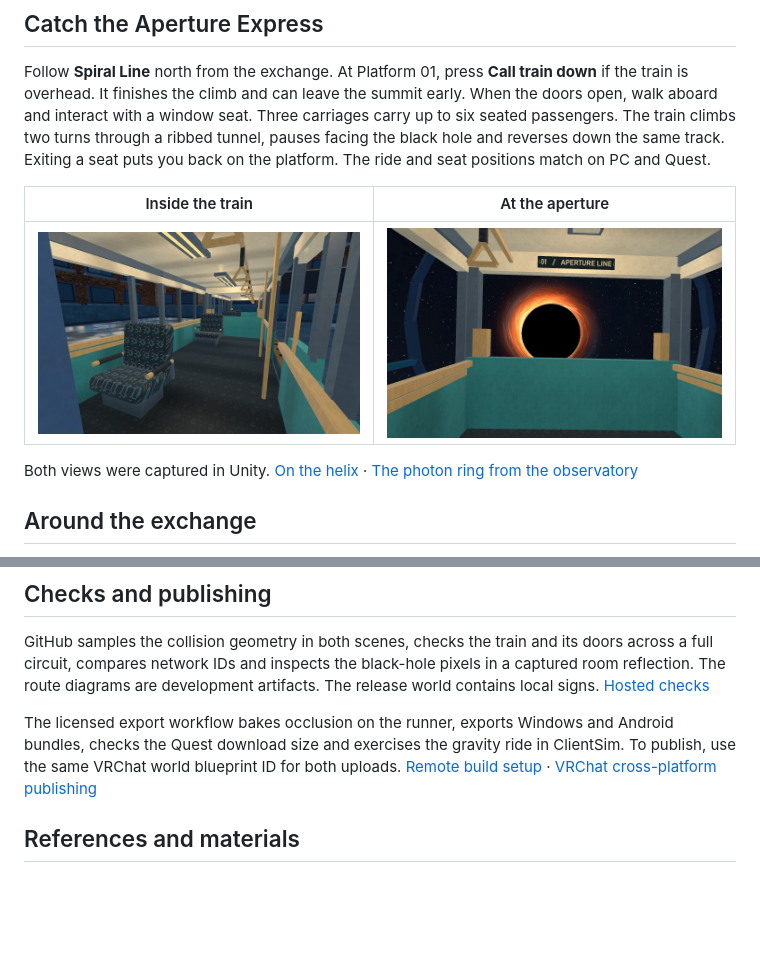
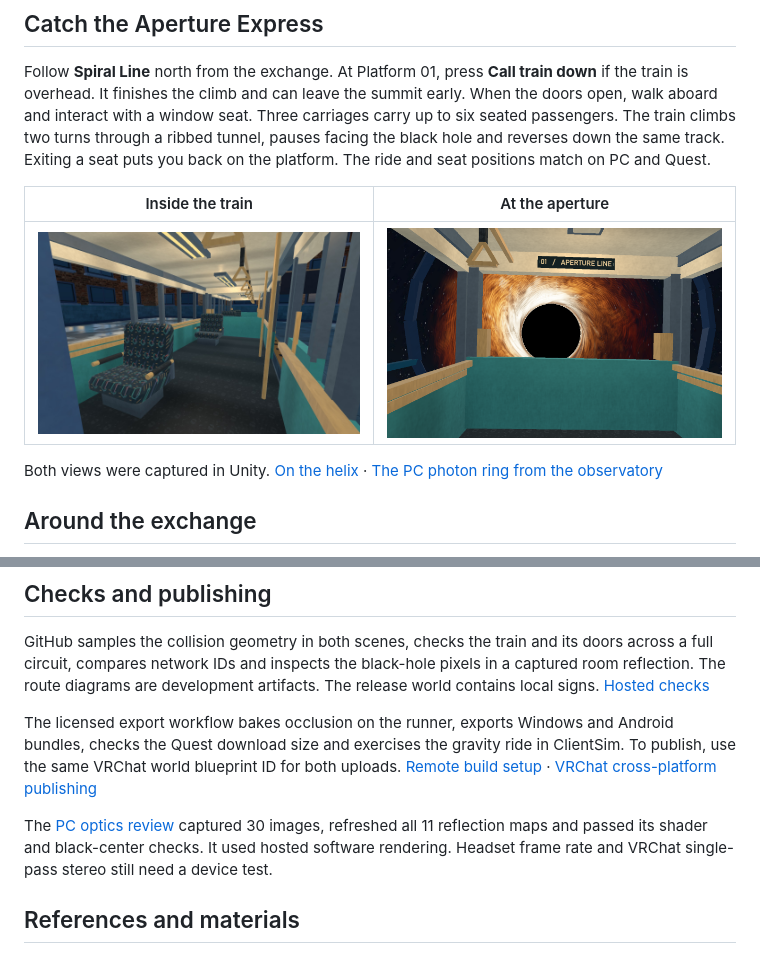
Before and after one commit to WeepingAngeIs/liminal-uwu-pc-side-high-quility, a Markdown page: README.md, 2 parts joined by grey strips. Rendered like a GitHub page; pictures changed too: Preview/PC summit.png (added); blank space fills up the shorter version.

Commit message:
Adopt reviewed PC reflections and publish captured previews

```diff
--- a/README.md
+++ b/README.md
@@ -10,9 +10,9 @@ Follow **Spiral Line** north from the exchange. At Platform 01, press **Call tra
 
 | Inside the train | At the aperture |
 | --- | --- |
-| ![Carriage interior](Preview/Aperture%20Express%20interior.jpg) | ![View through the front of the carriage at summit dwell](Preview/Summit.jpg) |
+| ![Carriage interior](Preview/Aperture%20Express%20interior.jpg) | ![View through the front of the carriage at summit dwell](Preview/PC%20summit.png) |
 
-Both views were captured in Unity. [On the helix](Preview/On%20the%20helix.jpg) · [The photon ring from the observatory](Preview/Photon%20ring.jpg)
+Both views were captured in Unity. [On the helix](Preview/On%20the%20helix.jpg) · [The PC photon ring from the observatory](Preview/PC%20photon%20ring.png)
 
 ## Around the exchange
 
@@ -44,6 +44,8 @@ GitHub samples the collision geometry in both scenes, checks the train and its d
 
 The licensed export workflow bakes occlusion on the runner, exports Windows and Android bundles, checks the Quest download size and exercises the gravity ride in ClientSim. To publish, use the same VRChat world blueprint ID for both uploads. [Remote build setup](Tools/CI/README.md) · [VRChat cross-platform publishing](https://creators.vrchat.com/platforms/android/cross-platform-setup/)
 
+The [PC optics review](https://github.com/WeepingAngeIs/liminal-uwu-pc-side-high-quility/actions/runs/42266262637) captured 30 images, refreshed all 11 reflection maps and passed its shader and black-center checks. It used hosted software rendering. Headset frame rate and VRChat single-pass stereo still need a device test.
+
 ## References and materials
 
 The supplied ORGANISM recording and screenshots informed the transition from narrow, tiled passages into large open rooms. British Home informed the decision to spend texture detail at arm's length and capture stationary lighting and reflections during authoring. The cache inspection and the creator's account are documented separately. [British Home measurements and sources](Tools/CI/British-Home-reference.md)
```
Also changed, not shown: 12 other files.
